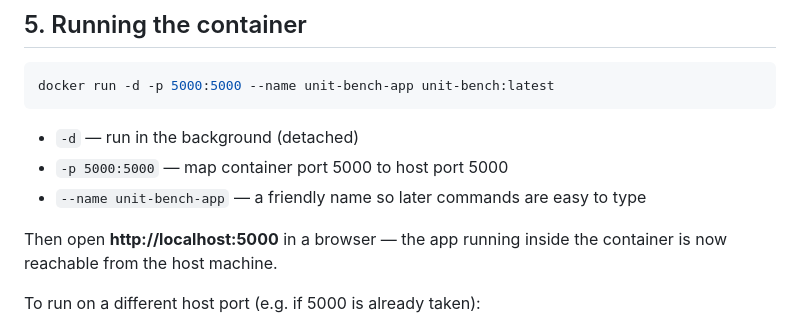
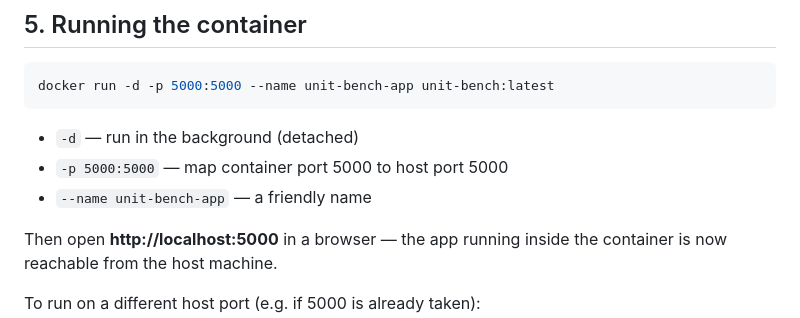
Before and after one commit to harshw2284/Unit-Converter, a Markdown page: README.md, the part around the change. Drawn GitHub-style.

```diff
--- a/README.md
+++ b/README.md
@@ -68,7 +68,7 @@ docker run -d -p 5000:5000 --name unit-bench-app unit-bench:latest
 
 - `-d` — run in the background (detached)
 - `-p 5000:5000` — map container port 5000 to host port 5000
-- `--name unit-bench-app` — a friendly name so later commands are easy to type
+- `--name unit-bench-app` — a friendly name
 
 Then open **http://localhost:5000** in a browser — the app running
 inside the container is now reachable from the host machine.
```
